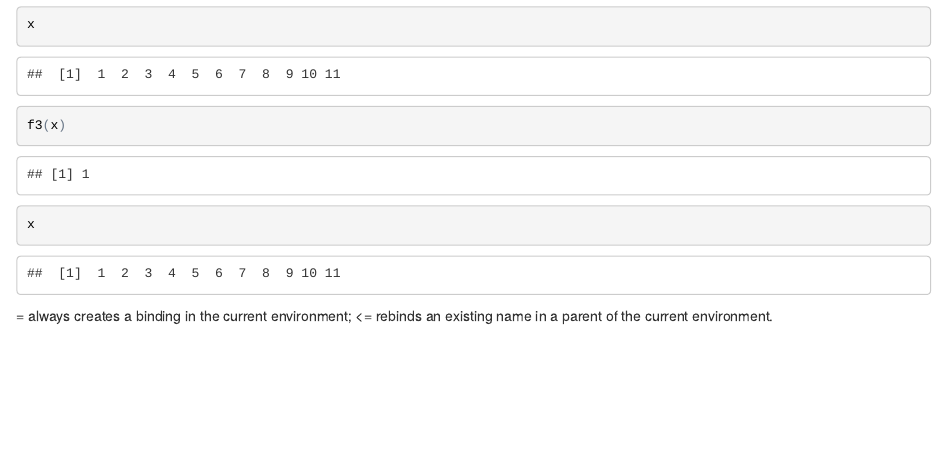
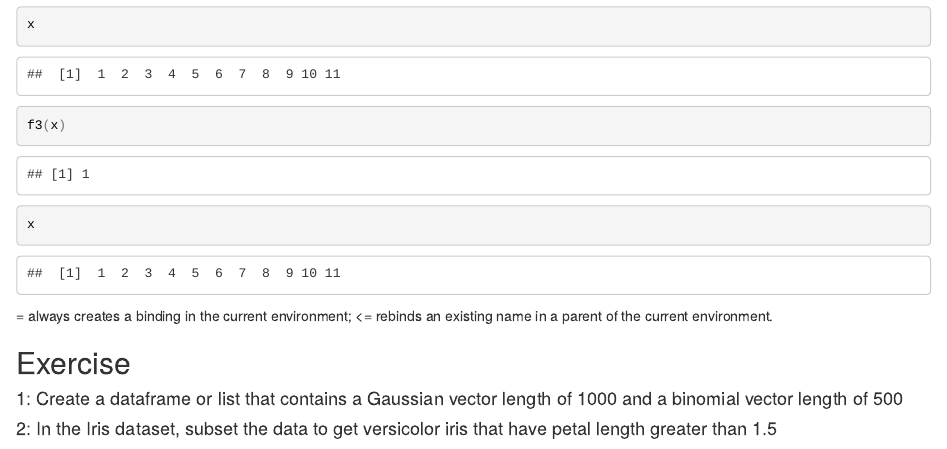
Before and after one commit to dearbwjang/stats406_f17_labs, an R Markdown document (lab1/Stats406Lab1.Rmd): the page in a window 1100 px wide, from 13690 px down. The pictures show the output file lab1/Stats406Lab1.html that the author committed with the source, opened offline.

Commit message:
Updating with a couple of exercises

````diff
--- a/lab1/Stats406Lab1.Rmd
+++ b/lab1/Stats406Lab1.Rmd
@@ -389,3 +389,8 @@ x
 ```
 
 = always creates a binding in the current environment; <= rebinds an existing name in a parent of the current environment.
+
+## Exercise
+#### 1: Create a dataframe or list that contains a Gaussian vector length of 1000 and a binomial vector length of 500
+
+#### 2: In the Iris dataset, subset the data to get versicolor iris that have petal length greater than 1.5
````
Also changed, not shown: lab1/Stats406Lab1.html.
